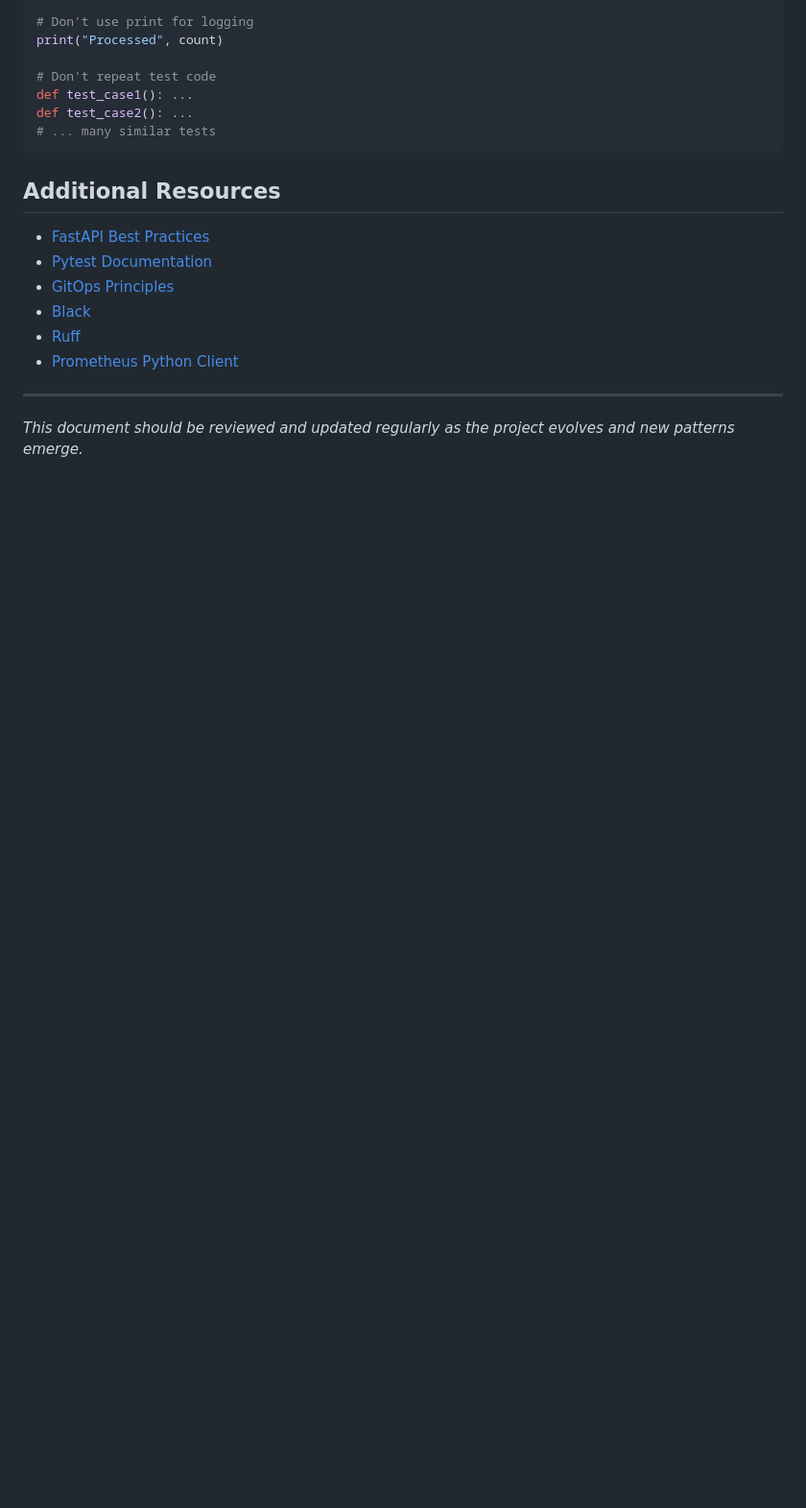
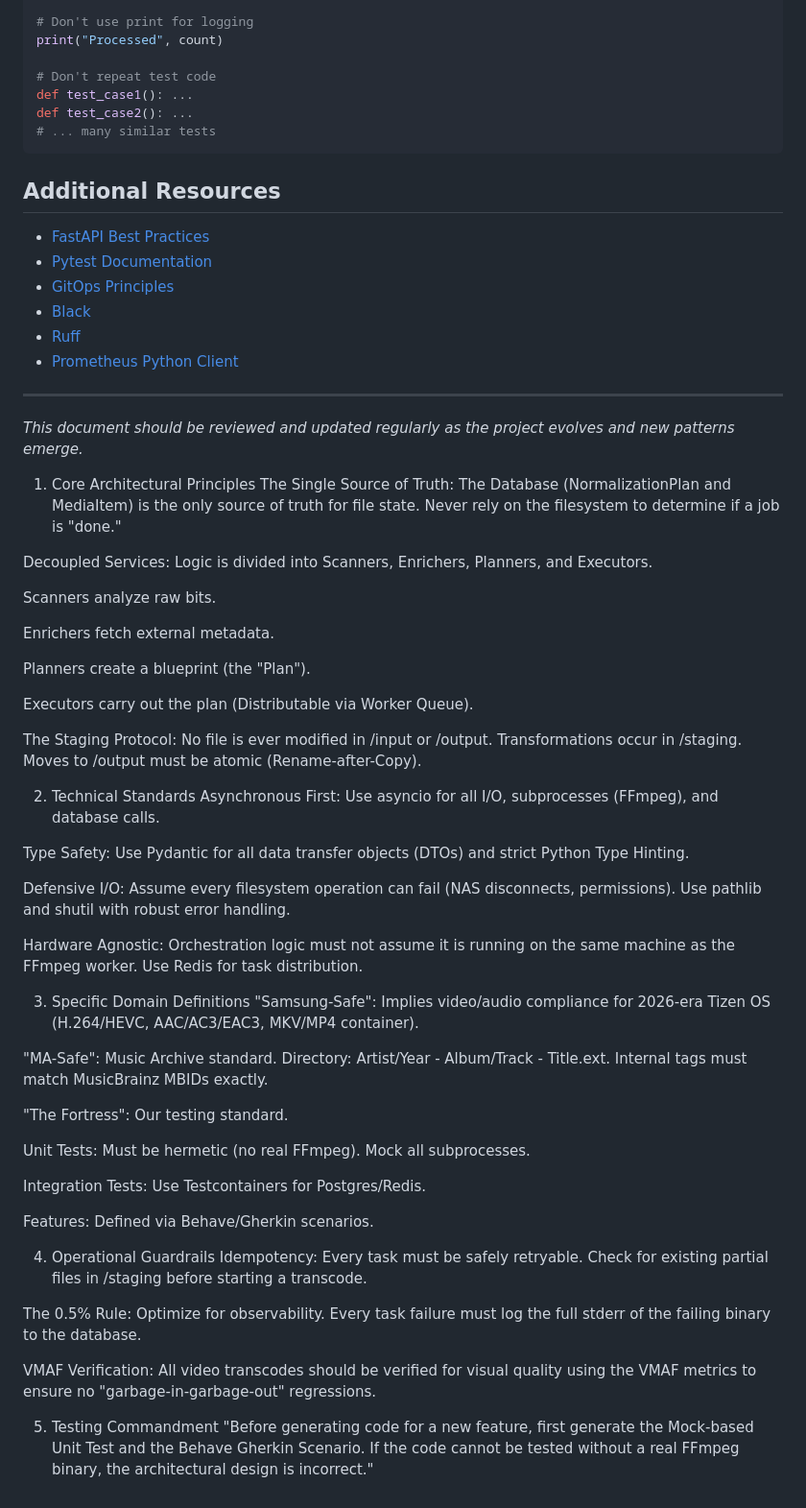
Before and after one commit to paruff/Media-Refinery, a Markdown page: .github/copilot-instructions.md, the part around the change. Shown at 96% size. GitHub-like rendering; blank space fills up the shorter version.

Commit message:
Expand Copilot instructions with architectural guidelines
Added core architectural principles, technical standards, specific domain definitions, operational guardrails, and testing commandments to the Copilot instructions.

```diff
--- a/.github/copilot-instructions.md
+++ b/.github/copilot-instructions.md
@@ -266,3 +266,51 @@ def test_case2(): ...
 ---
 
 *This document should be reviewed and updated regularly as the project evolves and new patterns emerge.*
+
+
+1. Core Architectural Principles
+The Single Source of Truth: The Database (NormalizationPlan and MediaItem) is the only source of truth for file state. Never rely on the filesystem to determine if a job is "done."
+
+Decoupled Services: Logic is divided into Scanners, Enrichers, Planners, and Executors.
+
+Scanners analyze raw bits.
+
+Enrichers fetch external metadata.
+
+Planners create a blueprint (the "Plan").
+
+Executors carry out the plan (Distributable via Worker Queue).
+
+The Staging Protocol: No file is ever modified in /input or /output. Transformations occur in /staging. Moves to /output must be atomic (Rename-after-Copy).
+
+2. Technical Standards
+Asynchronous First: Use asyncio for all I/O, subprocesses (FFmpeg), and database calls.
+
+Type Safety: Use Pydantic for all data transfer objects (DTOs) and strict Python Type Hinting.
+
+Defensive I/O: Assume every filesystem operation can fail (NAS disconnects, permissions). Use pathlib and shutil with robust error handling.
+
+Hardware Agnostic: Orchestration logic must not assume it is running on the same machine as the FFmpeg worker. Use Redis for task distribution.
+
+3. Specific Domain Definitions
+"Samsung-Safe": Implies video/audio compliance for 2026-era Tizen OS (H.264/HEVC, AAC/AC3/EAC3, MKV/MP4 container).
+
+"MA-Safe": Music Archive standard. Directory: Artist/Year - Album/Track - Title.ext. Internal tags must match MusicBrainz MBIDs exactly.
+
+"The Fortress": Our testing standard.
+
+Unit Tests: Must be hermetic (no real FFmpeg). Mock all subprocesses.
+
+Integration Tests: Use Testcontainers for Postgres/Redis.
+
+Features: Defined via Behave/Gherkin scenarios.
+
+4. Operational Guardrails
+Idempotency: Every task must be safely retryable. Check for existing partial files in /staging before starting a transcode.
+
+The 0.5% Rule: Optimize for observability. Every task failure must log the full stderr of the failing binary to the database.
+
+VMAF Verification: All video transcodes should be verified for visual quality using the VMAF metrics to ensure no "garbage-in-garbage-out" regressions.
+
+5. Testing Commandment
+"Before generating code for a new feature, first generate the Mock-based Unit Test and the Behave Gherkin Scenario. If the code cannot be tested without a real FFmpeg binary, the architectural design is incorrect."
```
